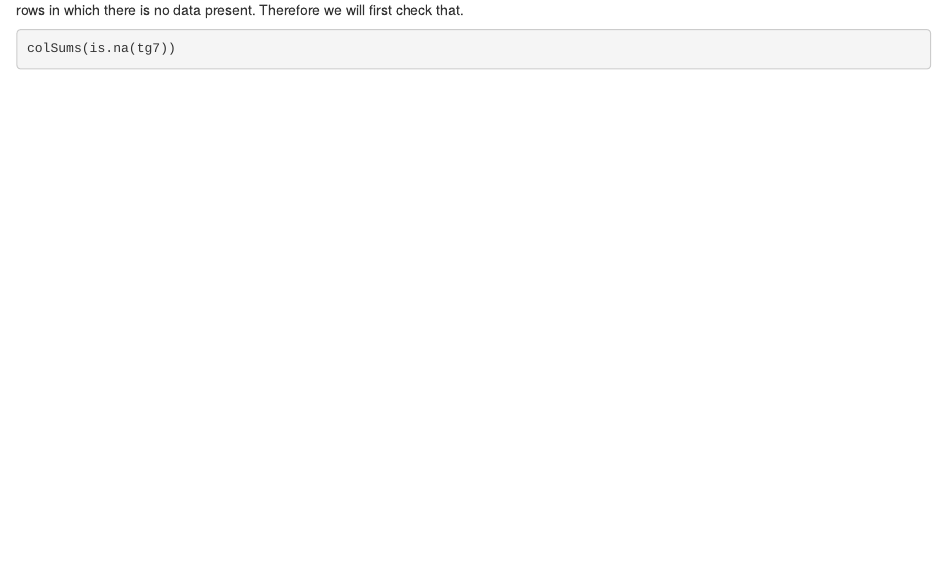
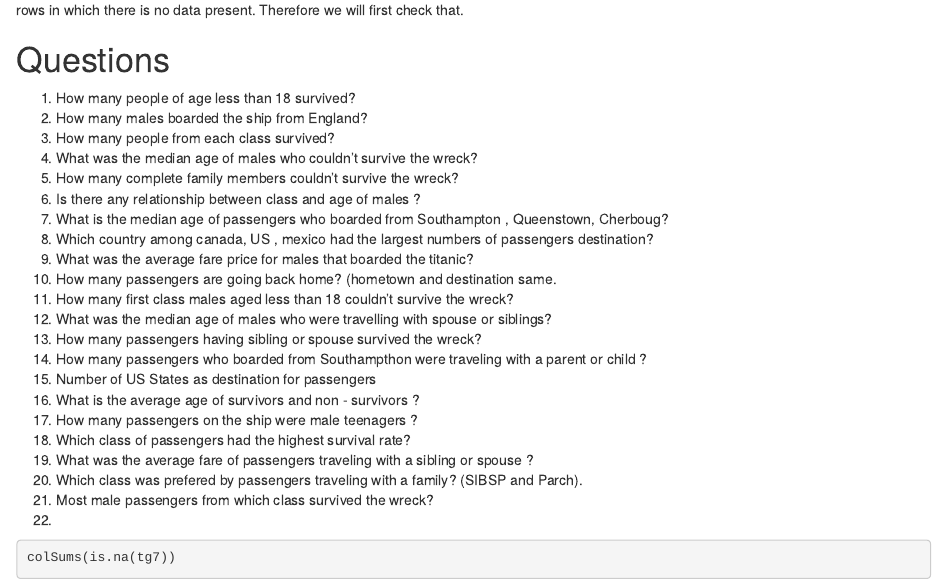
Before and after one commit to AJ11995/AJ, an R Markdown document (Titanic Test.Rmd): the page in a window 1100 px wide, from 800 px down. Rendered offline with R 4.5, knitr and Pandoc, with nearby package versions; some code elsewhere in the file could not run offline.

Commit message:
Update Titanic Test.Rmd

````diff
--- a/Titanic Test.Rmd
+++ b/Titanic Test.Rmd
@@ -36,6 +36,32 @@ str(tg7)
 As we can see, there are 1309 rows and 21 columns with their class type and first few okf the observations.
 Also, we observe that there are many rows in which there is no data present. Therefore we will first check that.
 
+# Questions
+1) How many people of age less than 18 survived?
+2) How many males boarded the  ship from England?
+3) How many people from each class survived?
+4) What was the median age of males who couldn't survive the wreck?
+5) How many complete family members couldn't survive the wreck?
+6) Is there any relationship between class and age of males ?
+7) What is the median age of passengers who boarded from Southampton , Queenstown, Cherboug?
+8) Which country among canada, US , mexico had the largest numbers of passengers destination?
+9) What was the average fare price for males that boarded the titanic?
+10) How many passengers are going back home? (hometown and destination same.
+11) How many first class males aged less than 18 couldn't survive the wreck?
+12) What was the median age of males who were travelling with spouse or siblings?
+13) How many passengers having sibling or spouse survived the wreck?
+14) How many passengers who boarded from Southampthon were traveling with a parent or child ?
+15) Number of US States as destination for passengers
+16) What is the average age of survivors and non - survivors ?
+17) How many passengers on the ship were male teenagers ?
+18) Which class of passengers had the highest survival rate?
+19) What was the average fare of passengers traveling with a sibling or spouse ?
+20) Which class was prefered by passengers traveling with a family? (SIBSP and Parch).
+21) Most male passengers from which class survived the wreck?
+22)
+
+
+
 ```{r}
 colSums(is.na(tg7))
 ```
````
